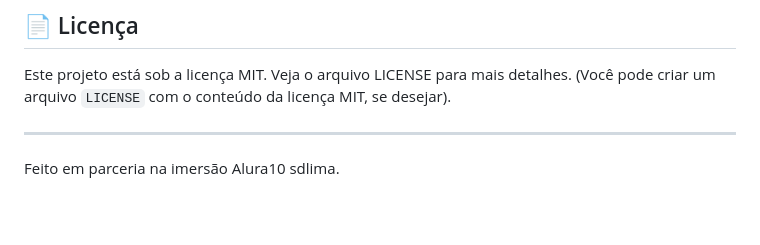
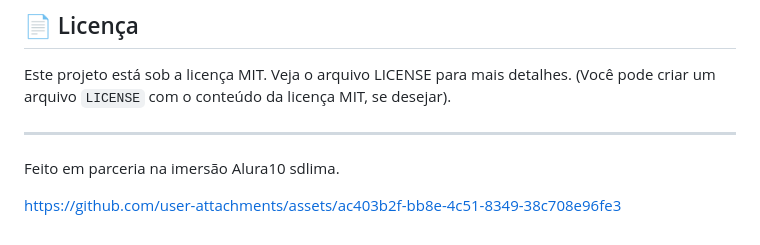
Before and after one commit to sdlima4025/base-de-conhecimento, a Markdown page: README.md, the part around the change. Rendered like a GitHub page; blank space fills up the shorter version.

Commit message:
Update README with user attachments link
Added a link to user attachments in the README.

```diff
--- a/README.md
+++ b/README.md
@@ -82,3 +82,9 @@ Este projeto está sob a licença MIT. Veja o arquivo LICENSE para mais detalhes
 ---
 
 Feito em parceria na imersão Alura10 sdlima.
+
+
+
+
+
+https://github.com/user-attachments/assets/ac403b2f-bb8e-4c51-8349-38c708e96fe3
```
